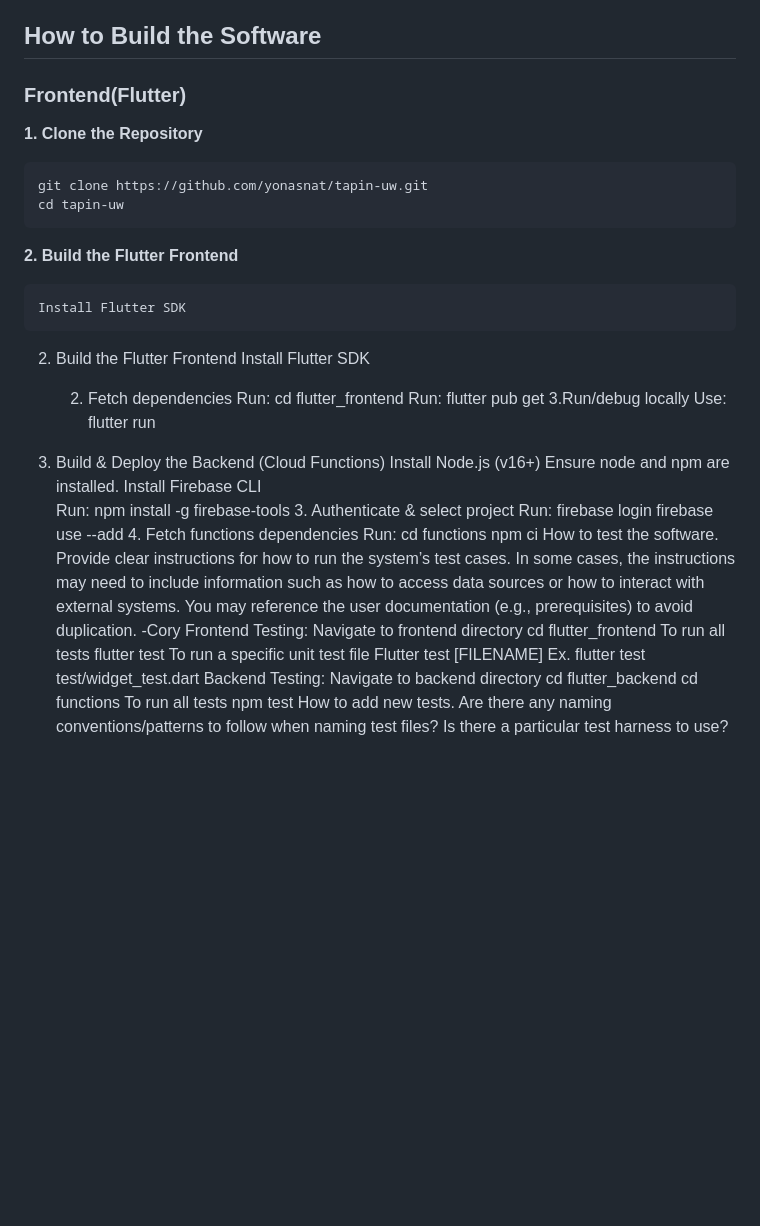
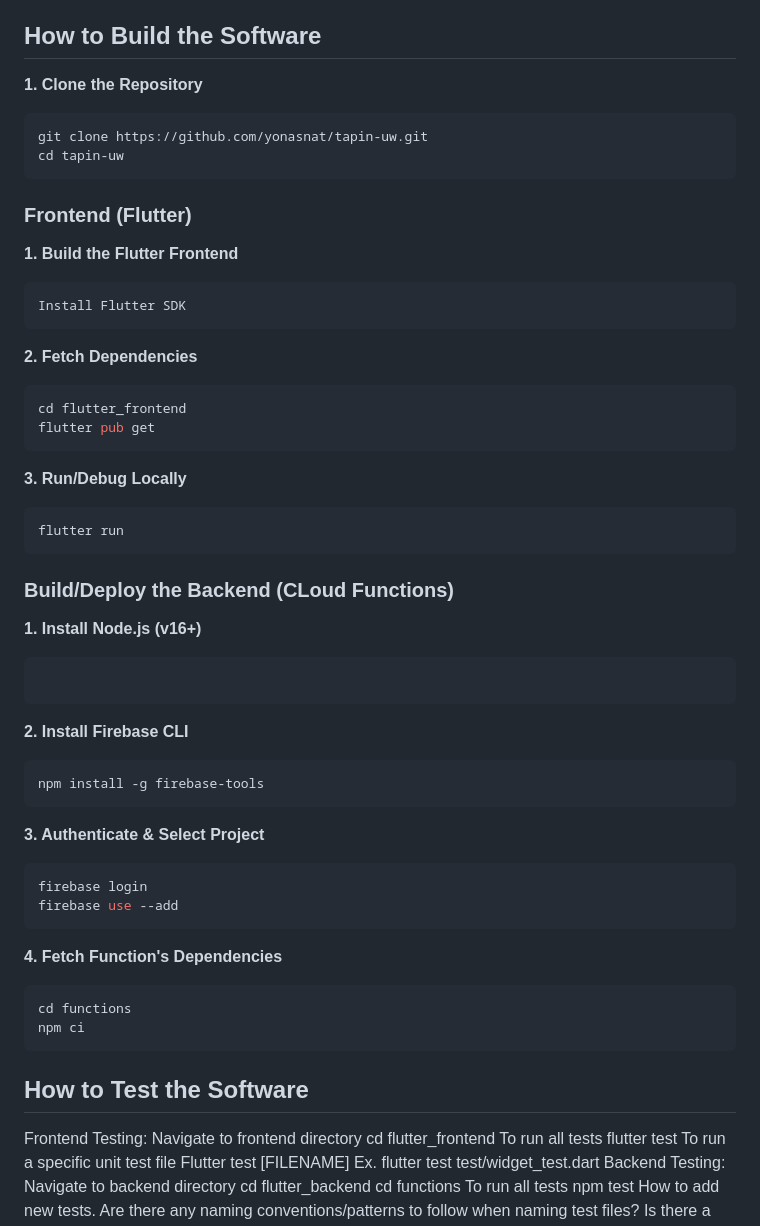
Before and after one commit to yonasnat/tapin-uw, a Markdown page: Developer_Guide.md, the part around the change. Drawn GitHub-style; blank space fills up the shorter version.

````diff
--- a/Developer_Guide.md
+++ b/Developer_Guide.md
@@ -8,38 +8,48 @@ The flutter_frontend directory contains all of the platform configuration files(
 The firebase_backend directory contains a functions folder that has our source code for all the firebase cloud functions(index.js, matchMakingFilters.js…), firestore.rules which are the security rules and other configuration files.
 
 ## How to Build the Software
-### Frontend(Flutter)
 **1. Clone the Repository**
 ```bash
 git clone https://github.com/yonasnat/tapin-uw.git
 cd tapin-uw
 ```
-**2. Build the Flutter Frontend**
+
+### Frontend (Flutter)
+**1. Build the Flutter Frontend**
 ```bash
 Install Flutter SDK
 ```
-2. Build the Flutter Frontend
-Install Flutter SDK
+**2. Fetch Dependencies**
+```bash
+cd flutter_frontend
+flutter pub get
+```
+**3. Run/Debug Locally**
+```bash
+flutter run
+```
 
+### Build/Deploy the Backend (CLoud Functions)
+**1. Install Node.js (v16+)**
+```bash
 
+```
+**2. Install Firebase CLI**
+```bash
+npm install -g firebase-tools
+```
+**3. Authenticate & Select Project**
+```bash
+firebase login
+firebase use --add
+```
+**4. Fetch Function's Dependencies**
+```bash
+cd functions
+npm ci
+```
 
-     2. Fetch dependencies
-Run:  cd flutter_frontend
-Run: flutter pub get
-      3.Run/debug locally
-	Use: flutter run
-3. Build & Deploy the Backend (Cloud Functions)
-Install Node.js (v16+)
- Ensure node and npm are installed.
-Install Firebase CLI
-Run: npm install -g firebase-tools
-     3. Authenticate & select project
-Run: firebase login
-         firebase use --add
-                4. Fetch functions dependencies
-Run:  cd functions
-npm ci
-How to test the software. Provide clear instructions for how to run the system’s test cases. In some cases, the instructions may need to include information such as how to access data sources or how to interact with external systems. You may reference the user documentation (e.g., prerequisites) to avoid duplication. -Cory
+## How to Test the Software
 Frontend Testing:
 Navigate to frontend directory
 cd flutter_frontend
````
